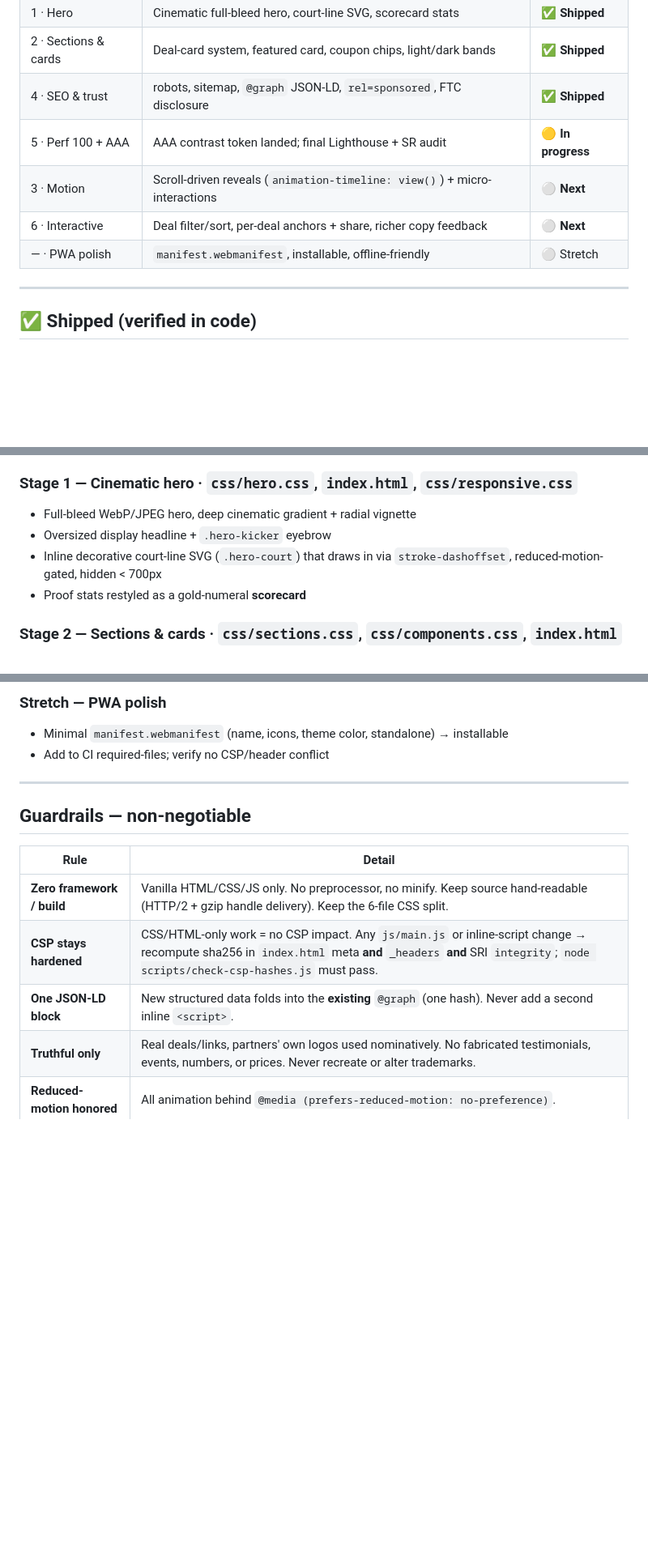
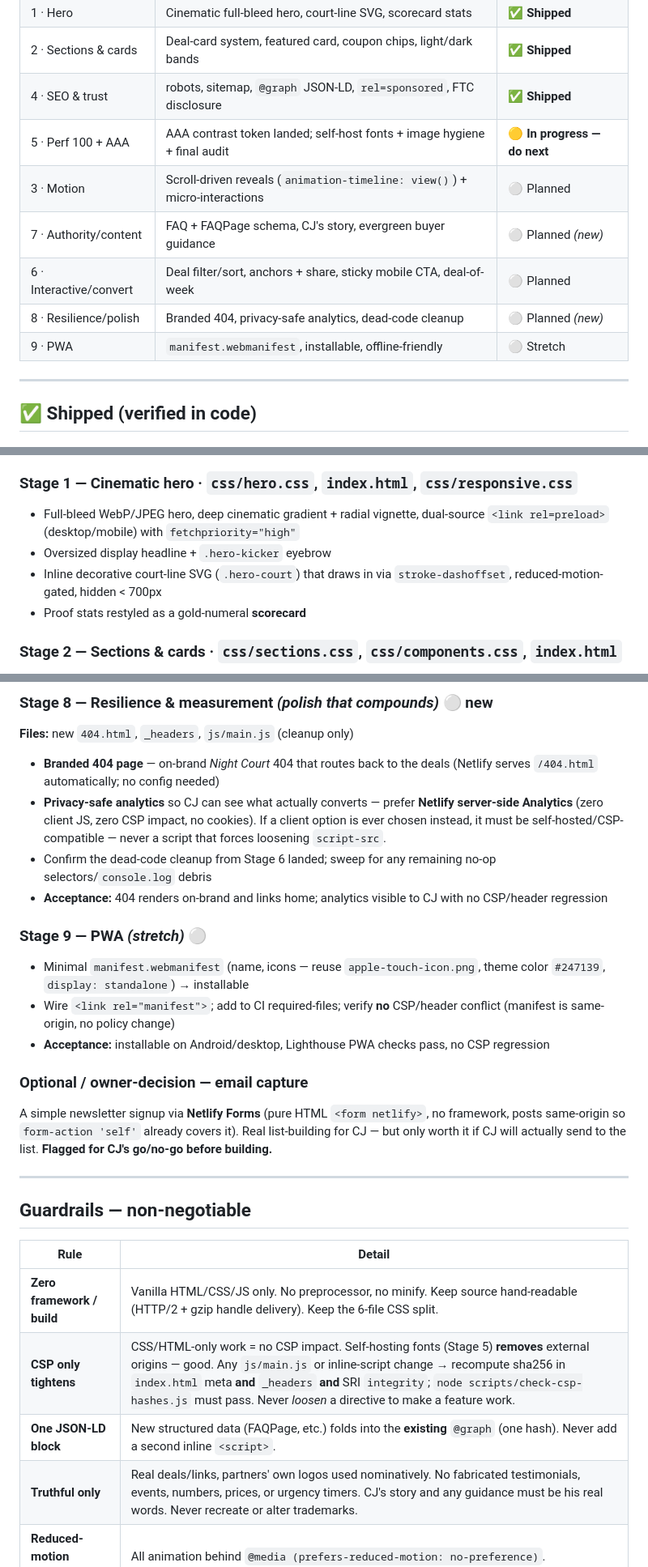
Before and after one commit to coleyrockin/CJIIIPICKLEBALL, a Markdown page: ROADMAP.md, 3 parts joined by grey strips. Shown at 81% size. GitHub-like rendering; blank space fills up the shorter version.

```diff
--- a/ROADMAP.md
+++ b/ROADMAP.md
@@ -34,10 +36,12 @@ A measurable definition, so we know when we've hit it:
 | 1 · Hero | Cinematic full-bleed hero, court-line SVG, scorecard stats | ✅ **Shipped** |
 | 2 · Sections & cards | Deal-card system, featured card, coupon chips, light/dark bands | ✅ **Shipped** |
 | 4 · SEO & trust | robots, sitemap, `@graph` JSON-LD, `rel=sponsored`, FTC disclosure | ✅ **Shipped** |
-| 5 · Perf 100 + AAA | AAA contrast token landed; final Lighthouse + SR audit | 🟡 **In progress** |
-| 3 · Motion | Scroll-driven reveals (`animation-timeline: view()`) + micro-interactions | ⚪ **Next** |
-| 6 · Interactive | Deal filter/sort, per-deal anchors + share, richer copy feedback | ⚪ **Next** |
-| — · PWA polish | `manifest.webmanifest`, installable, offline-friendly | ⚪ Stretch |
+| 5 · Perf 100 + AAA | AAA contrast token landed; self-host fonts + image hygiene + final audit | 🟡 **In progress — do next** |
+| 3 · Motion | Scroll-driven reveals (`animation-timeline: view()`) + micro-interactions | ⚪ Planned |
+| 7 · Authority/content | FAQ + FAQPage schema, CJ's story, evergreen buyer guidance | ⚪ Planned *(new)* |
+| 6 · Interactive/convert | Deal filter/sort, anchors + share, sticky mobile CTA, deal-of-week | ⚪ Planned |
+| 8 · Resilience/polish | Branded 404, privacy-safe analytics, dead-code cleanup | ⚪ Planned *(new)* |
+| 9 · PWA | `manifest.webmanifest`, installable, offline-friendly | ⚪ Stretch |
 
 ---
 
@@ -51,10 +55,9 @@ A measurable definition, so we know when we've hit it:
 - `--color-text-muted: #4a5a45` — already nudged to AAA contrast on light bands
 
 ### Stage 1 — Cinematic hero · `css/hero.css`, `index.html`, `css/responsive.css`
-- Full-bleed WebP/JPEG hero, deep cinematic gradient + radial vignette
+- Full-bleed WebP/JPEG hero, deep cinematic gradient + radial vignette, dual-source `<link rel=preload>` (desktop/mobile) with `fetchpriority="high"`
 - Oversized display headline + `.hero-kicker` eyebrow
-- Inline decorative court-line SVG (`.hero-court`) that draws in via `stroke-dashoffset`,
-  reduced-motion-gated, hidden < 700px
+- Inline decorative court-line SVG (`.hero-court`) that draws in via `stroke-dashoffset`, reduced-motion-gated, hidden < 700px
 - Proof stats restyled as a gold-numeral **scorecard**
 
 ### Stage 2 — Sections & cards · `css/sections.css`, `css/components.css`, `index.html`
@@ -113,7 +135,18 @@ its own commit with the full verification gate (below) before push.
 
-### Stretch — PWA polish
-- Minimal `manifest.webmanifest` (name, icons, theme color, standalone) → installable
-- Add to CI required-files; verify no CSP/header conflict
+### Stage 8 — Resilience & measurement *(polish that compounds)* ⚪ **new**
+**Files:** new `404.html`, `_headers`, `js/main.js` (cleanup only)
+- **Branded 404 page** — on-brand *Night Court* 404 that routes back to the deals (Netlify serves `/404.html` automatically; no config needed)
+- **Privacy-safe analytics** so CJ can see what actually converts — prefer **Netlify server-side Analytics** (zero client JS, zero CSP impact, no cookies). If a client option is ever chosen instead, it must be self-hosted/CSP-compatible — never a script that forces loosening `script-src`.
+- Confirm the dead-code cleanup from Stage 6 landed; sweep for any remaining no-op selectors/`console.log` debris
+- **Acceptance:** 404 renders on-brand and links home; analytics visible to CJ with no CSP/header regression
+
+### Stage 9 — PWA *(stretch)* ⚪
+- Minimal `manifest.webmanifest` (name, icons — reuse `apple-touch-icon.png`, theme color `#247139`, `display: standalone`) → installable
+- Wire `<link rel="manifest">`; add to CI required-files; verify **no** CSP/header conflict (manifest is same-origin, no policy change)
+- **Acceptance:** installable on Android/desktop, Lighthouse PWA checks pass, no CSP regression
+
+### Optional / owner-decision — email capture
+A simple newsletter signup via **Netlify Forms** (pure HTML `<form netlify>`, no framework, posts same-origin so `form-action 'self'` already covers it). Real list-building for CJ — but only worth it if CJ will actually send to the list. **Flagged for CJ's go/no-go before building.**
 
 ---
 
@@ -122,9 +155,9 @@ its own commit with the full verification gate (below) before push.
 | Rule | Detail |
 |---|---|
 | **Zero framework / build** | Vanilla HTML/CSS/JS only. No preprocessor, no minify. Keep source hand-readable (HTTP/2 + gzip handle delivery). Keep the 6-file CSS split. |
-| **CSP stays hardened** | CSS/HTML-only work = no CSP impact. Any `js/main.js` or inline-script change → recompute sha256 in `index.html` meta **and** `_headers` **and** SRI `integrity`; `node scripts/check-csp-hashes.js` must pass. |
-| **One JSON-LD block** | New structured data folds into the **existing** `@graph` (one hash). Never add a second inline `<script>`. |
-| **Truthful only** | Real deals/links, partners' own logos used nominatively. No fabricated testimonials, events, numbers, or prices. Never recreate or alter trademarks. |
+| **CSP only tightens** | CSS/HTML-only work = no CSP impact. Self-hosting fonts (Stage 5) **removes** external origins — good. Any `js/main.js` or inline-script change → recompute sha256 in `index.html` meta **and** `_headers` **and** SRI `integrity`; `node scripts/check-csp-hashes.js` must pass. Never *loosen* a directive to make a feature work. |
+| **One JSON-LD block** | New structured data (FAQPage, etc.) folds into the **existing** `@graph` (one hash). Never add a second inline `<script>`. |
+| **Truthful only** | Real deals/links, partners' own logos used nominatively. No fabricated testimonials, events, numbers, prices, or urgency timers. CJ's story and any guidance must be his real words. Never recreate or alter trademarks. |
 | **Reduced-motion honored** | All animation behind `@media (prefers-reduced-motion: no-preference)`. |
 | **Brand intact** | Court green `#247139` + pickleball gold `#ffb020`. Use *Night Court* tokens — don't hardcode. |
 | **Cache-bust** | Bump the `?v=` query on any changed css/js link in `index.html`. |
```
Also changed, not shown: other parts of ROADMAP.md (+49 -25 lines).
